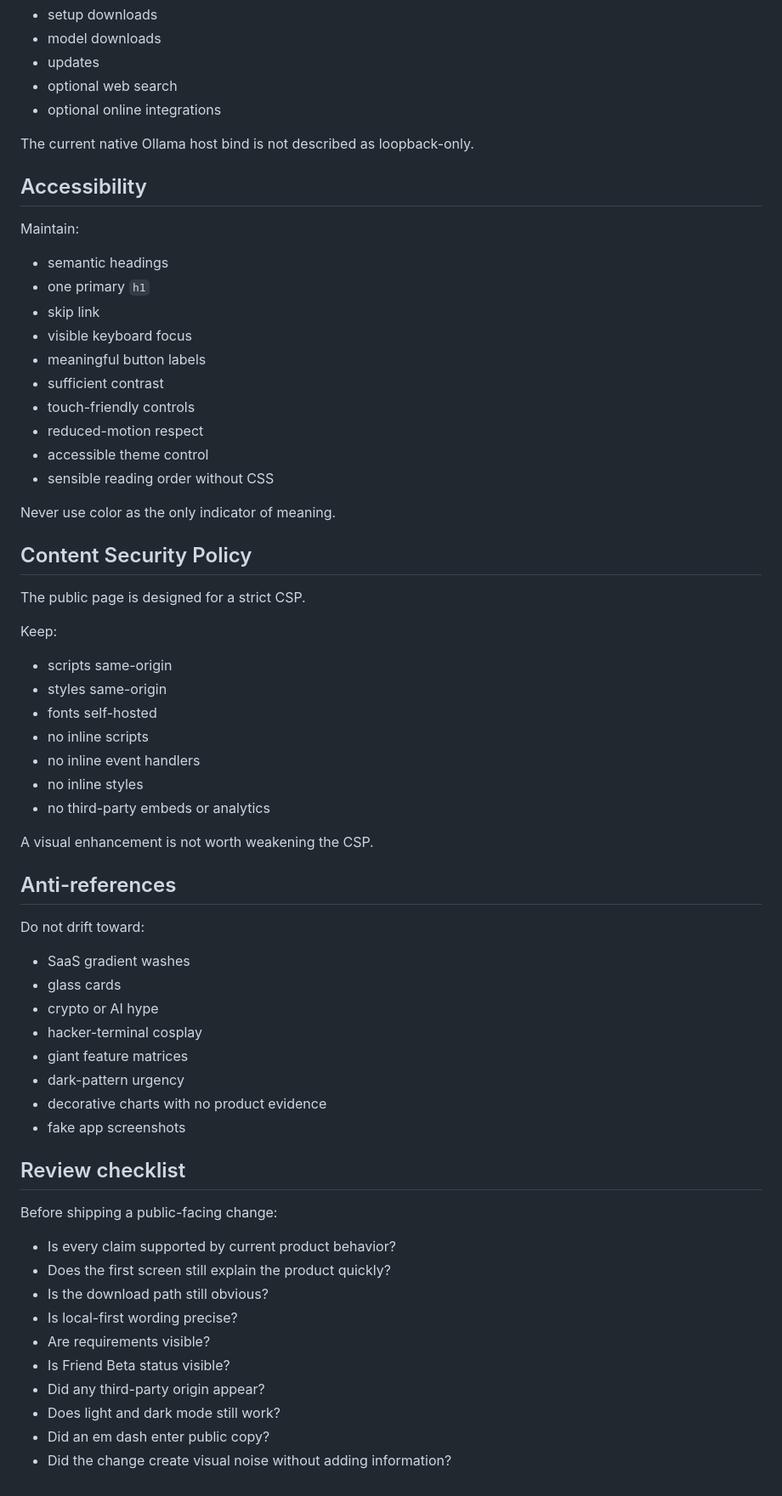
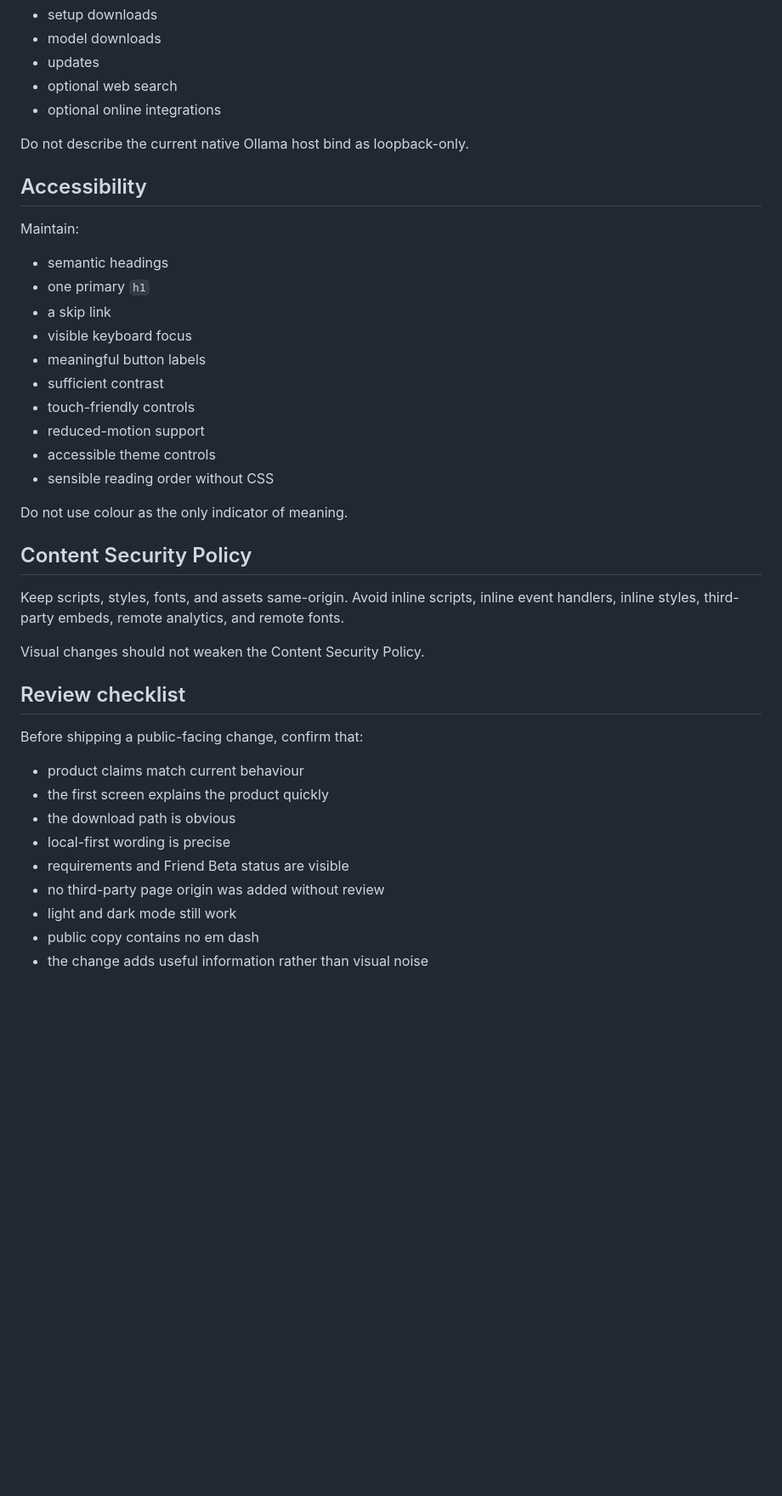
Before and after one commit to allusionsafk/localai-windows-starter-site, a Markdown page: DESIGN.md, the part around one of its changes. Shown at 85% size. Rendered like a GitHub page; blank space fills up the shorter version.

```diff
--- a/DESIGN.md
+++ b/DESIGN.md
@@ -208,7 +134,7 @@ The page must distinguish:
 - optional web search
 - optional online integrations
 
-The current native Ollama host bind is not described as loopback-only.
+Do not describe the current native Ollama host bind as loopback-only.
 
 ## Accessibility
 
@@ -216,57 +142,33 @@ Maintain:
 
 - semantic headings
 - one primary `h1`
-- skip link
+- a skip link
 - visible keyboard focus
 - meaningful button labels
 - sufficient contrast
 - touch-friendly controls
-- reduced-motion respect
-- accessible theme control
+- reduced-motion support
+- accessible theme controls
 - sensible reading order without CSS
 
-Never use color as the only indicator of meaning.
+Do not use colour as the only indicator of meaning.
 
 ## Content Security Policy
 
-The public page is designed for a strict CSP.
+Keep scripts, styles, fonts, and assets same-origin. Avoid inline scripts, inline event handlers, inline styles, third-party embeds, remote analytics, and remote fonts.
 
-Keep:
-
-- scripts same-origin
-- styles same-origin
-- fonts self-hosted
-- no inline scripts
-- no inline event handlers
-- no inline styles
-- no third-party embeds or analytics
-
-A visual enhancement is not worth weakening the CSP.
-
-## Anti-references
-
-Do not drift toward:
-
-- SaaS gradient washes
-- glass cards
-- crypto or AI hype
-- hacker-terminal cosplay
-- giant feature matrices
-- dark-pattern urgency
-- decorative charts with no product evidence
-- fake app screenshots
+Visual changes should not weaken the Content Security Policy.
 
 ## Review checklist
 
-Before shipping a public-facing change:
+Before shipping a public-facing change, confirm that:
 
-- Is every claim supported by current product behavior?
-- Does the first screen still explain the product quickly?
-- Is the download path still obvious?
-- Is local-first wording precise?
-- Are requirements visible?
-- Is Friend Beta status visible?
-- Did any third-party origin appear?
-- Does light and dark mode still work?
-- Did an em dash enter public copy?
-- Did the change create visual noise without adding information?
+- product claims match current behaviour
+- the first screen explains the product quickly
+- the download path is obvious
+- local-first wording is precise
+- requirements and Friend Beta status are visible
+- no third-party page origin was added without review
+- light and dark mode still work
+- public copy contains no em dash
+- the change adds useful information rather than visual noise
```
Also changed, not shown: other parts of DESIGN.md (+37 -111 lines).
